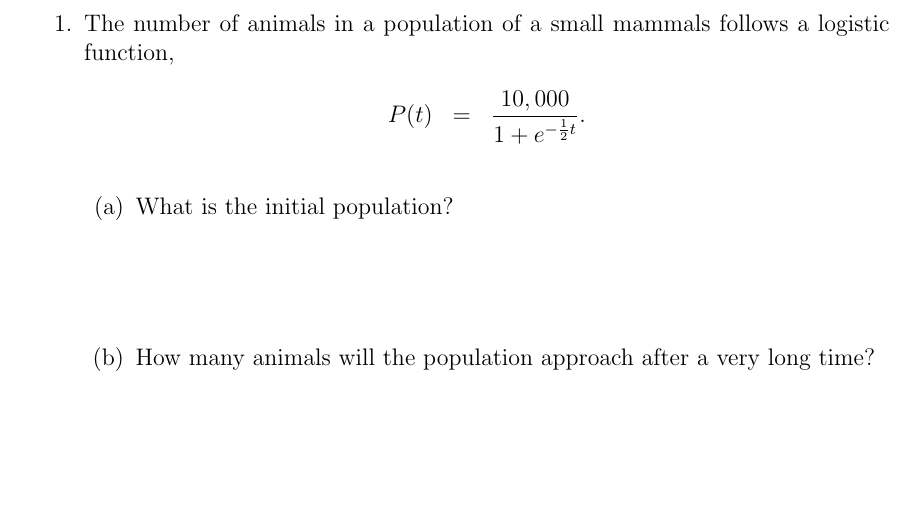
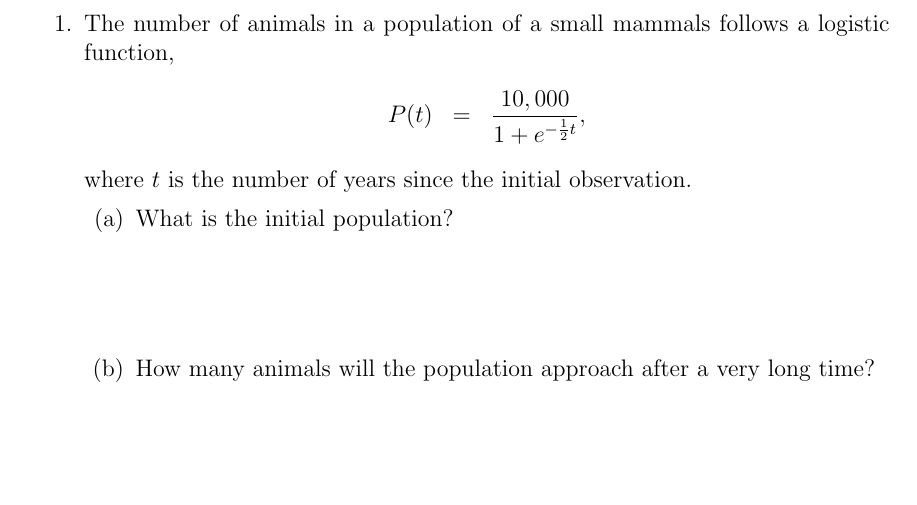
Before and after one commit to KellyBlack/Precalculus, a LaTeX thesis (labManual.tex, which reads exponentials/section_exponentialModels.tex): part of page 157 of 247, cut so that both start at the same text, the shorter picture padded with empty space. The pictures show the PDF file labManual.pdf that the author committed with the source.

Commit message:
Added units to the logistic question in the exponential modeling activity

```diff
--- a/exponentials/section_exponentialModels.tex
+++ b/exponentials/section_exponentialModels.tex
@@ -23,8 +23,9 @@
 \item The number of animals in a population of a small mammals follows
   a logistic function,
   \begin{eqnarray*}
-    P(t) & = & \frac{10,000}{1+e^{-\frac{1}{2}t}}.
+    P(t) & = & \frac{10,000}{1+e^{-\frac{1}{2}t}},
   \end{eqnarray*}
+  where $t$ is the number of years since the initial observation.
   \begin{subproblem}
   \item What is the initial population?
     \vspace{4em}
```
Also changed, not shown: labManual.pdf.
